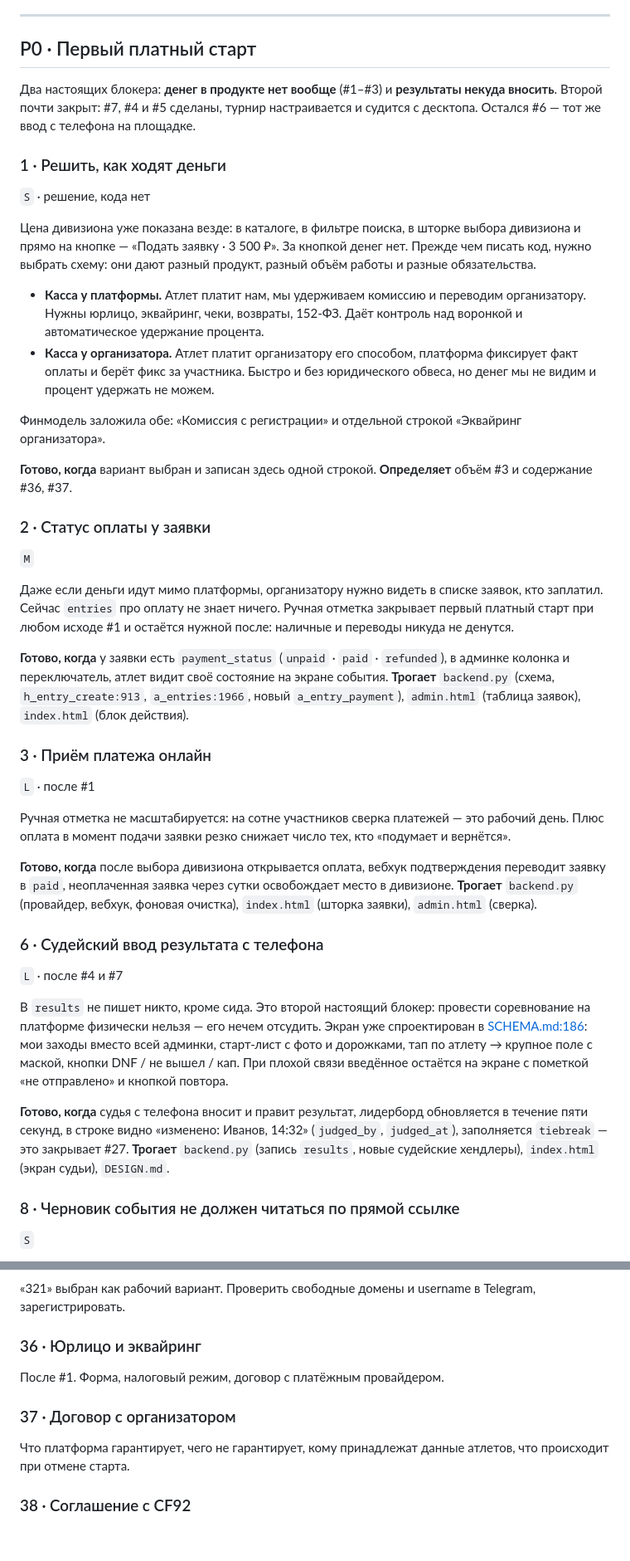
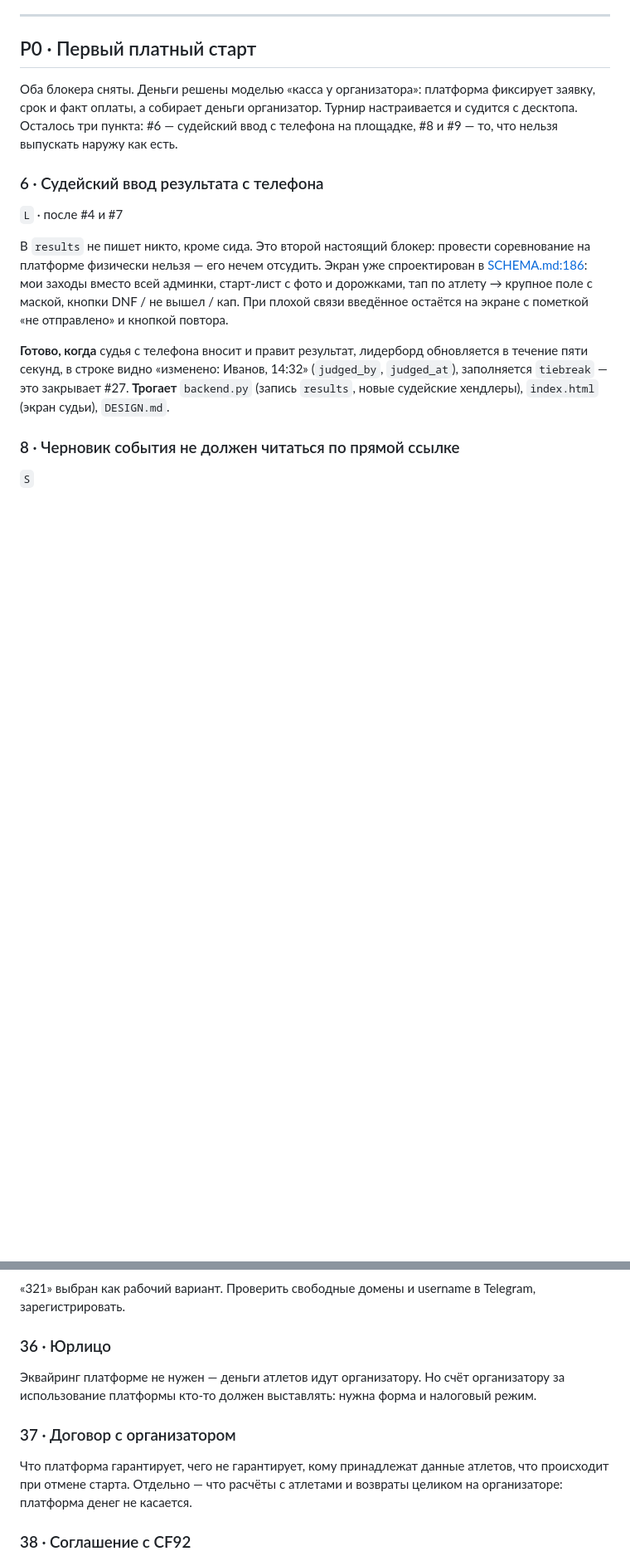
Before and after one commit to rnrnerd/crossfit-platform, a Markdown page: BACKLOG.md, 2 parts joined by grey strips. Shown at 83% size. Drawn GitHub-style; blank space fills up the shorter version.

Commit message:
#3 снята, #1 и #2 закрыты
При кассе у организатора приём платежа платформой не нужен. Решение записано
в «Решено об архитектуре», бизнес-задачи пересобраны под него: эквайринг ушёл,
юрлицо осталось — счёт организатору кто-то должен выставлять.

В P0 осталось три пункта: #6, #8, #9.

Co-Authored-By: Claude Opus 5 <noreply@anthropic.com>

```diff
--- a/BACKLOG.md
+++ b/BACKLOG.md
@@ -58,57 +65,11 @@
 
 ## P0 · Первый платный старт
 
-Два настоящих блокера: **денег в продукте нет вообще** (#1–#3) и **результаты
-некуда вносить**. Второй почти закрыт: #7, #4 и #5 сделаны, турнир настраивается
-и судится с десктопа. Остался #6 — тот же ввод с телефона на площадке.
+Оба блокера сняты. Деньги решены моделью «касса у организатора»: платформа
+фиксирует заявку, срок и факт оплаты, а собирает деньги организатор. Турнир
+настраивается и судится с десктопа. Осталось три пункта: #6 — судейский ввод
+с телефона на площадке, #8 и #9 — то, что нельзя выпускать наружу как есть.
 
-### 1 · Решить, как ходят деньги
-`S` · решение, кода нет
-
-Цена дивизиона уже показана везде: в каталоге, в фильтре поиска, в шторке
-выбора дивизиона и прямо на кнопке — «Подать заявку · 3 500 ₽». За кнопкой
-денег нет. Прежде чем писать код, нужно выбрать схему: они дают разный продукт,
-разный объём работы и разные обязательства.
-
-- **Касса у платформы.** Атлет платит нам, мы удерживаем комиссию и переводим
-  организатору. Нужны юрлицо, эквайринг, чеки, возвраты, 152-ФЗ. Даёт контроль
-  над воронкой и автоматическое удержание процента.
-- **Касса у организатора.** Атлет платит организатору его способом, платформа
-  фиксирует факт оплаты и берёт фикс за участника. Быстро и без юридического
-  обвеса, но денег мы не видим и процент удержать не можем.
-
-Финмодель заложила обе: «Комиссия с регистрации» и отдельной строкой
-«Эквайринг организатора».
-
-**Готово, когда** вариант выбран и записан здесь одной строкой.
-**Определяет** объём #3 и содержание #36, #37.
-
-### 2 · Статус оплаты у заявки
-`M`
-
-Даже если деньги идут мимо платформы, организатору нужно видеть в списке
-заявок, кто заплатил. Сейчас `entries` про оплату не знает ничего. Ручная
-отметка закрывает первый платный старт при любом исходе #1 и остаётся нужной
-после: наличные и переводы никуда не денутся.
-
-**Готово, когда** у заявки есть `payment_status` (`unpaid` · `paid` ·
-`refunded`), в админке колонка и переключатель, атлет видит своё состояние
-на экране события.
-**Трогает** `backend.py` (схема, `h_entry_create:913`, `a_entries:1966`, новый
-`a_entry_payment`), `admin.html` (таблица заявок), `index.html` (блок действия).
-
-### 3 · Приём платежа онлайн
-`L` · после #1
-
-Ручная отметка не масштабируется: на сотне участников сверка платежей — это
-рабочий день. Плюс оплата в момент подачи заявки резко снижает число тех, кто
-«подумает и вернётся».
-
-**Готово, когда** после выбора дивизиона открывается оплата, вебхук
-подтверждения переводит заявку в `paid`, неоплаченная заявка через сутки
-освобождает место в дивизионе.
-**Трогает** `backend.py` (провайдер, вебхук, фоновая очистка), `index.html`
-(шторка заявки), `admin.html` (сверка).
 
 
 
@@ -450,12 +411,15 @@ Login, либо одноразовая подписанная ссылка из
 «321» выбран как рабочий вариант. Проверить свободные домены и username
 в Telegram, зарегистрировать.
 
-### 36 · Юрлицо и эквайринг
-После #1. Форма, налоговый режим, договор с платёжным провайдером.
+### 36 · Юрлицо
+Эквайринг платформе не нужен — деньги атлетов идут организатору. Но счёт
+организатору за использование платформы кто-то должен выставлять: нужна форма
+и налоговый режим.
 
 ### 37 · Договор с организатором
 Что платформа гарантирует, чего не гарантирует, кому принадлежат данные
-атлетов, что происходит при отмене старта.
+атлетов, что происходит при отмене старта. Отдельно — что расчёты с атлетами
+и возвраты целиком на организаторе: платформа денег не касается.
 
 ### 38 · Соглашение с CF92
 Их логотип файлом и согласованная формулировка подписи. Сейчас в приложении
```
Also changed, not shown: other parts of BACKLOG.md (+10 -0 lines).
